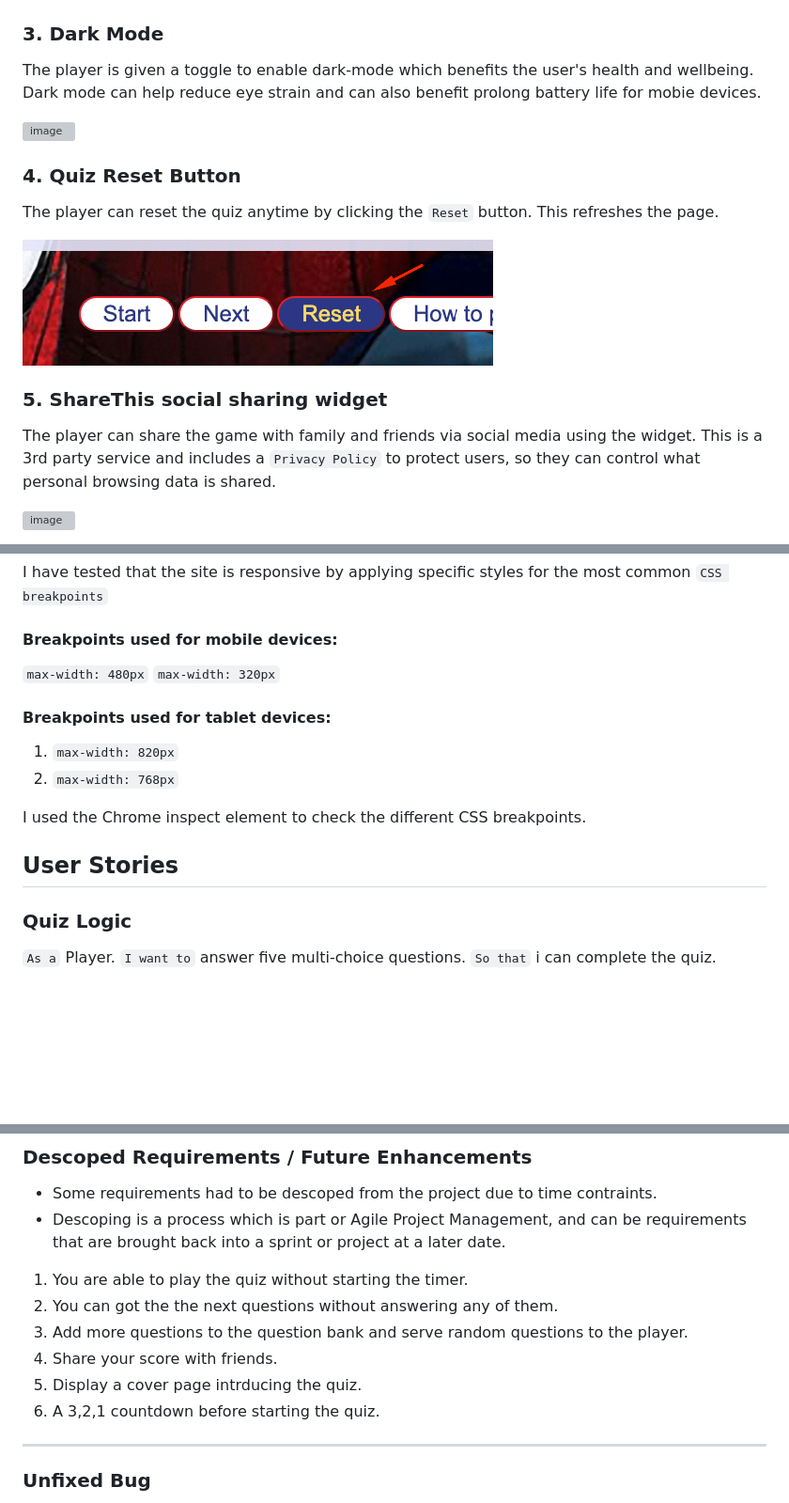
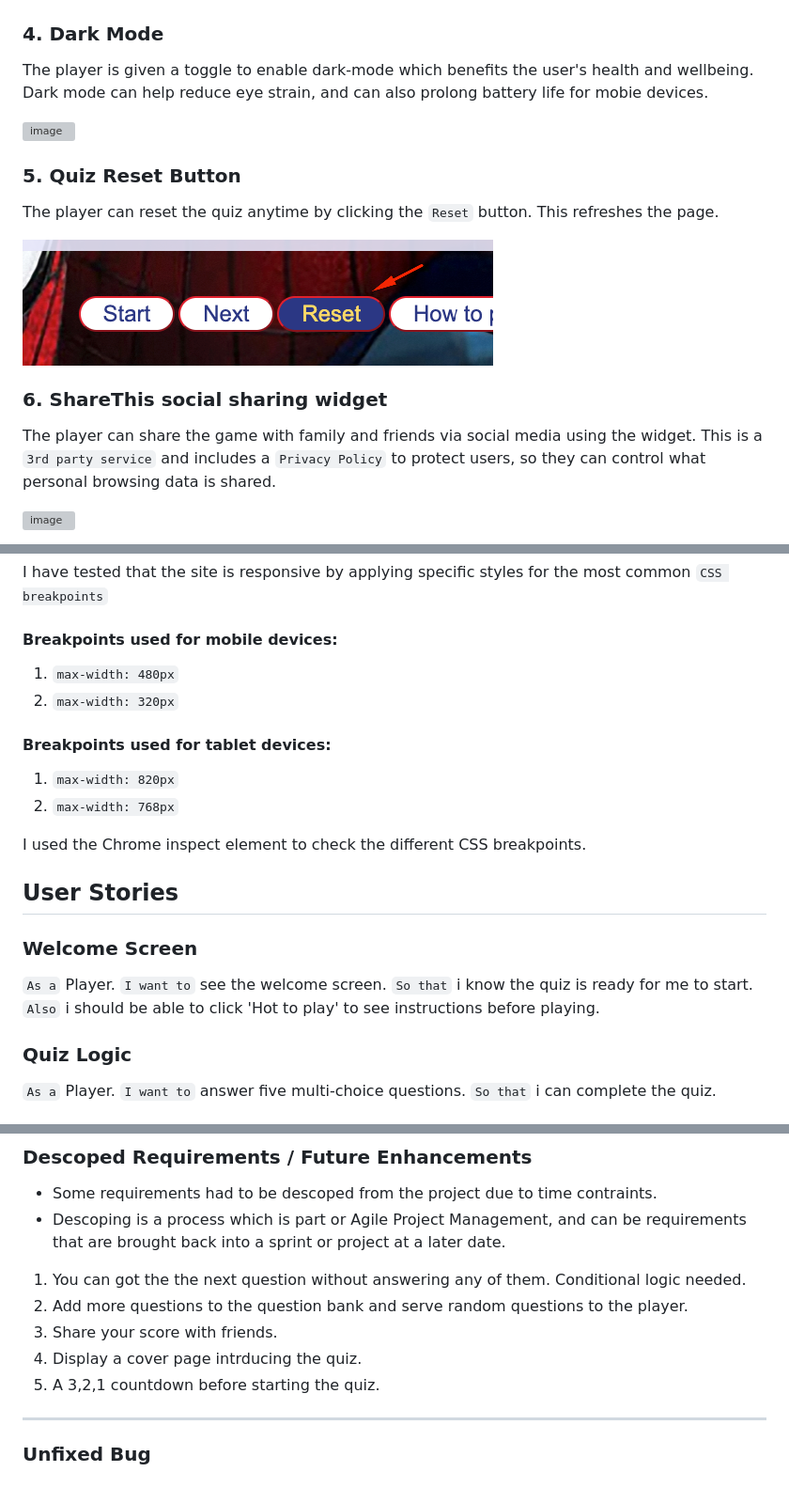
Before and after one commit to kslg/pp2-spider-quiz, a Markdown page: README.md, 3 parts joined by grey strips. Shown: that part at 94% size. Rendered like a GitHub page; blank space fills up the shorter version; grey boxes are pictures that could not be loaded.

```diff
--- a/README.md
+++ b/README.md
@@ -61,23 +68,23 @@ When you click 'How to Play' the modal pops up.
 
 ![image](/docs/images/how-to-play-modal.png)
 
-### 3. Dark Mode
+### 4. Dark Mode
 
 The player is given a toggle to enable dark-mode which benefits the user's health and wellbeing.
-Dark mode can help reduce eye strain and can also benefit prolong battery life for mobie devices.
+Dark mode can help reduce eye strain, and can also prolong battery life for mobie devices.
 
 ![image](/docs/images/dark-mode-enabled.png)
 
-### 4. Quiz Reset Button
+### 5. Quiz Reset Button
 
 The player can reset the quiz anytime by clicking the `Reset` button. This refreshes the page.
 
 ![image](/docs/images/reset-button.png)
 
-### 5. ShareThis social sharing widget
+### 6. ShareThis social sharing widget
 
 The player can share the game with family and friends via social media using the widget.
-This is a 3rd party service and includes a `Privacy Policy` to protect users, so they can control what personal browsing data is shared.
+This is a `3rd party service` and includes a `Privacy Policy` to protect users, so they can control what personal browsing data is shared.
 
 ![image](/docs/images/share-this.png)
 
@@ -99,8 +106,8 @@ I have tested that the site is responsive by applying specific styles for the mo
 
 #### Breakpoints used for mobile devices:
 
-`max-width: 480px`
-`max-width: 320px`
+1. `max-width: 480px`
+2. `max-width: 320px`
 
 #### Breakpoints used for tablet devices:
 
@@ -110,6 +117,13 @@ I have tested that the site is responsive by applying specific styles for the mo
 I used the Chrome inspect element to check the different CSS breakpoints.
 
 ## User Stories
+
+### Welcome Screen
+
+`As a` Player.
+`I want to` see the welcome screen.
+`So that` i know the quiz is ready for me to start.
+`Also` i should be able to click 'Hot to play' to see instructions before playing.
 
 ### Quiz Logic
 
@@ -503,12 +524,11 @@ https://www.atlassian.com/agile/project-management/user-stories
 - Some requirements had to be descoped from the project due to time contraints.
 - Descoping is a process which is part or Agile Project Management, and can be requirements that are brought back into a sprint or project at a later date.
 
-1. You are able to play the quiz without starting the timer.
-2. You can got the the next questions without answering any of them.
-3. Add more questions to the question bank and serve random questions to the player.
-4. Share your score with friends.
-5. Display a cover page intrducing the quiz.
-6. A 3,2,1 countdown before starting the quiz.
+1. You can got the the next question without answering any of them. Conditional logic needed.
+2. Add more questions to the question bank and serve random questions to the player.
+3. Share your score with friends.
+4. Display a cover page intrducing the quiz.
+5. A 3,2,1 countdown before starting the quiz.
 
 ------
 
```
Also changed, not shown: other parts of README.md (+19 -5 lines), docs/images/moscow-screenshot.png, docs/images/welcome-text.png (added).
